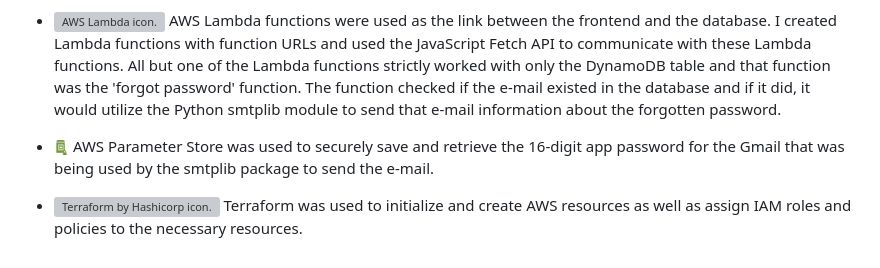
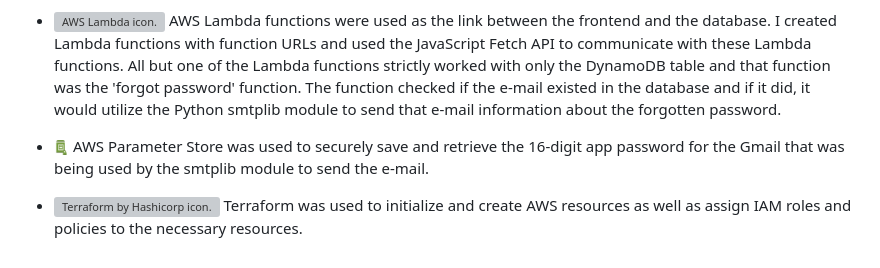
Before and after one commit to MaiTra10/prjctNotes, a Markdown page: README.md, the part around the change. GitHub-like rendering; grey boxes are pictures that could not be loaded.

```diff
--- a/README.md
+++ b/README.md
@@ -58,6 +58,6 @@ Here I will dive a little deeper on what AWS services I used and how they were i
 
 - <img src="screenshots/aws-lambda.png" alt="AWS Lambda icon."  height="15"> AWS Lambda functions were used as the link between the frontend and the database. I created Lambda functions with function URLs and used the JavaScript Fetch API to communicate with these Lambda functions. All but one of the Lambda functions strictly worked with only the DynamoDB table and that function was the 'forgot password' function. The function checked if the e-mail existed in the database and if it did, it would utilize the Python smtplib module to send that e-mail information about the forgotten password.
 
-- <img src="screenshots/parameter-store.png" alt="AWS Parameter Store icon."  height="15"> AWS Parameter Store was used to securely save and retrieve the 16-digit app password for the Gmail that was being used by the smtplib package to send the e-mail.
+- <img src="screenshots/parameter-store.png" alt="AWS Parameter Store icon."  height="15"> AWS Parameter Store was used to securely save and retrieve the 16-digit app password for the Gmail that was being used by the smtplib module to send the e-mail.
 
 - <img src="screenshots/terraform.png" alt="Terraform by Hashicorp icon."  height="15"> Terraform was used to initialize and create AWS resources as well as assign IAM roles and policies to the necessary resources.
```
